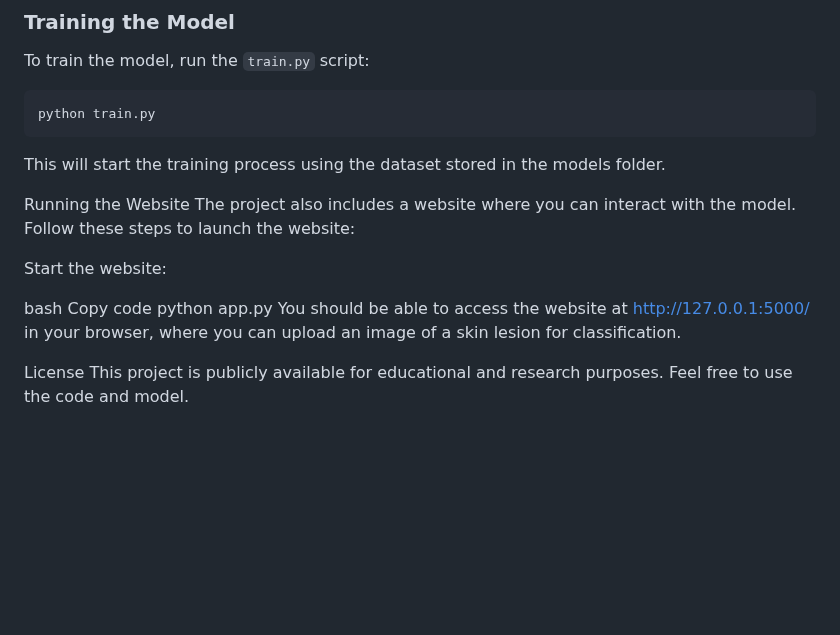
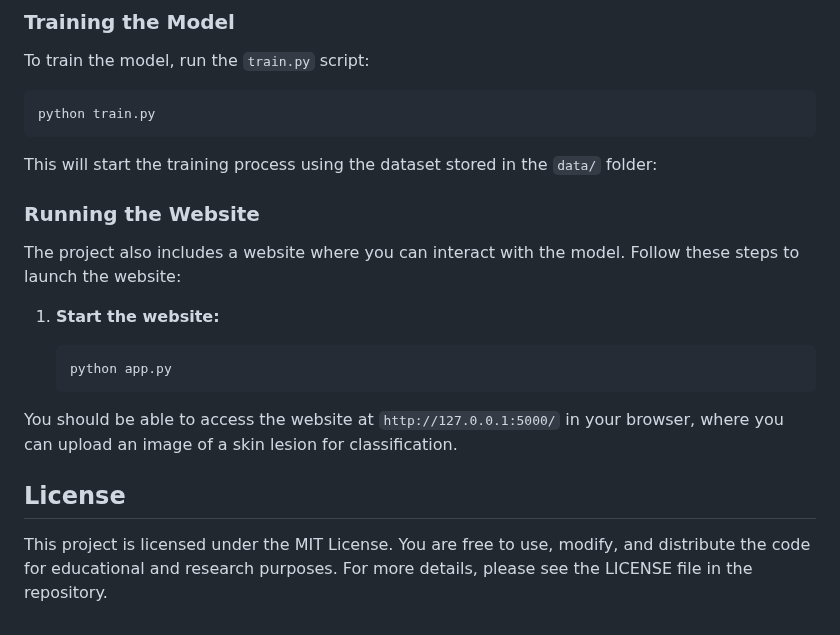
Before and after one commit to G-K-404/Skin-Lesion-Identifier, a Markdown page: README.md, the part around the change. GitHub-like rendering; blank space fills up the shorter version.

````diff
--- a/README.md
+++ b/README.md
@@ -72,17 +72,21 @@ To train the model, run the `train.py` script:
 ```bash
 python train.py
 ```
-This will start the training process using the dataset stored in the models folder.
+This will start the training process using the dataset stored in the `data/` folder:
 
-Running the Website
+### Running the Website
+
 The project also includes a website where you can interact with the model. Follow these steps to launch the website:
 
-Start the website:
+1. **Start the website:**
 
-bash
-Copy code
-python app.py
-You should be able to access the website at http://127.0.0.1:5000/ in your browser, where you can upload an image of a skin lesion for classification.
+    ```bash
+    python app.py
+    ```
 
-License
-This project is publicly available for educational and research purposes. Feel free to use the code and model.
+You should be able to access the website at `http://127.0.0.1:5000/` in your browser, where you can upload an image of a skin lesion for classification.
+
+
+## License
+
+This project is licensed under the MIT License. You are free to use, modify, and distribute the code for educational and research purposes. For more details, please see the LICENSE file in the repository.
````
